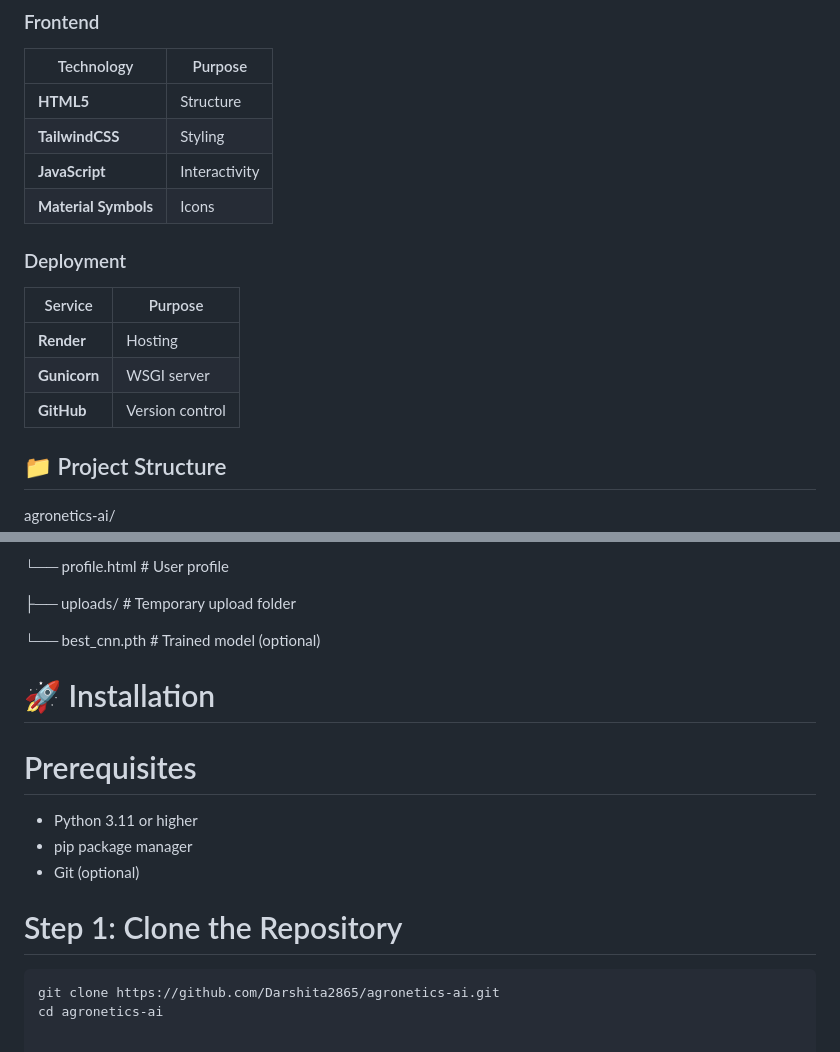
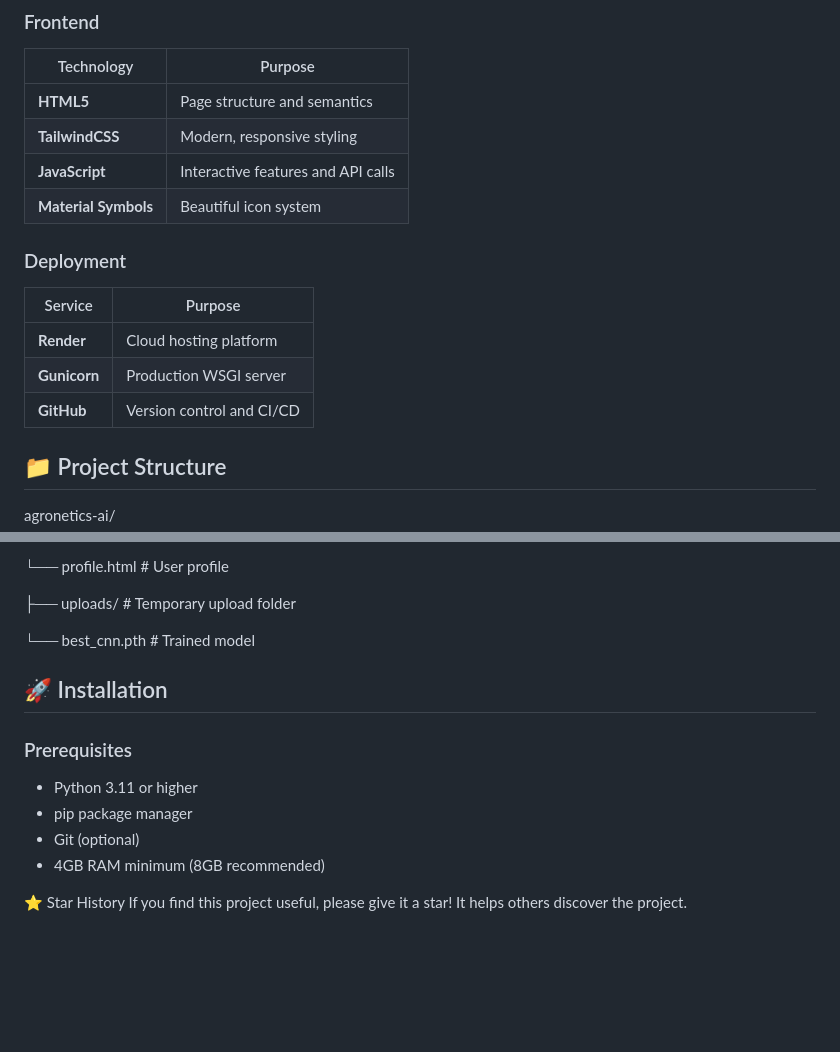
Before and after one commit to Darshita2865/Agronetics, a Markdown page: README.md, 2 parts joined by grey strips. GitHub-like rendering; blank space fills up the shorter version.

````diff
--- a/README.md
+++ b/README.md
@@ -58,17 +70,17 @@ Backend
 ### Frontend
 | Technology | Purpose |
 |------------|---------|
-| **HTML5** | Structure |
-| **TailwindCSS** | Styling |
-| **JavaScript** | Interactivity |
-| **Material Symbols** | Icons |
+| **HTML5** | Page structure and semantics |
+| **TailwindCSS** | Modern, responsive styling |
+| **JavaScript** | Interactive features and API calls |
+| **Material Symbols** | Beautiful icon system |
 
 ### Deployment
 | Service | Purpose |
 |---------|---------|
-| **Render** | Hosting |
-| **Gunicorn** | WSGI server |
-| **GitHub** | Version control |
+| **Render** | Cloud hosting platform |
+| **Gunicorn** | Production WSGI server |
+| **GitHub** | Version control and CI/CD |
 
 ## 📁 Project Structure
 
@@ -98,17 +110,17 @@ agronetics-ai/
 
 ├── uploads/ # Temporary upload folder
 
-└── best_cnn.pth # Trained model (optional)
+└── best_cnn.pth # Trained model
 
-# 🚀 Installation
 
-# Prerequisites
+## 🚀 Installation
+
+### Prerequisites
+
 - Python 3.11 or higher
 - pip package manager
 - Git (optional)
+- 4GB RAM minimum (8GB recommended)
 
-# Step 1: Clone the Repository
-
-```bash
-git clone https://github.com/Darshita2865/agronetics-ai.git
-cd agronetics-ai
+⭐ Star History
+If you find this project useful, please give it a star! It helps others discover the project.
````
Also changed, not shown: other parts of README.md (+35 -23 lines).
